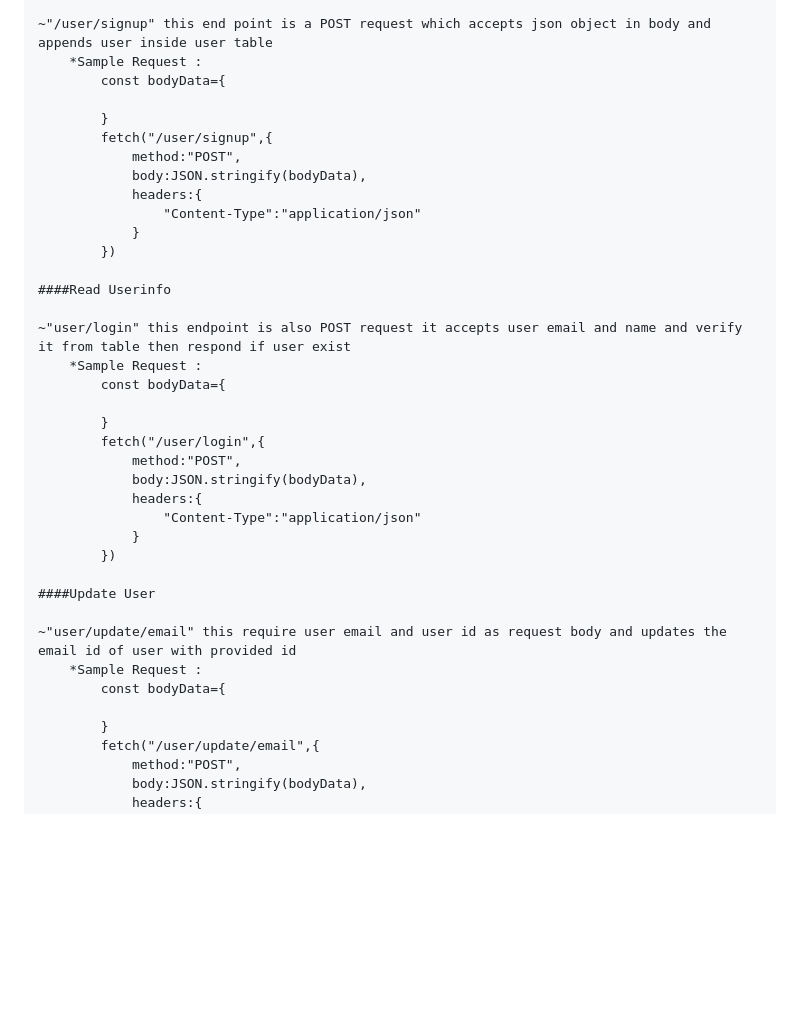
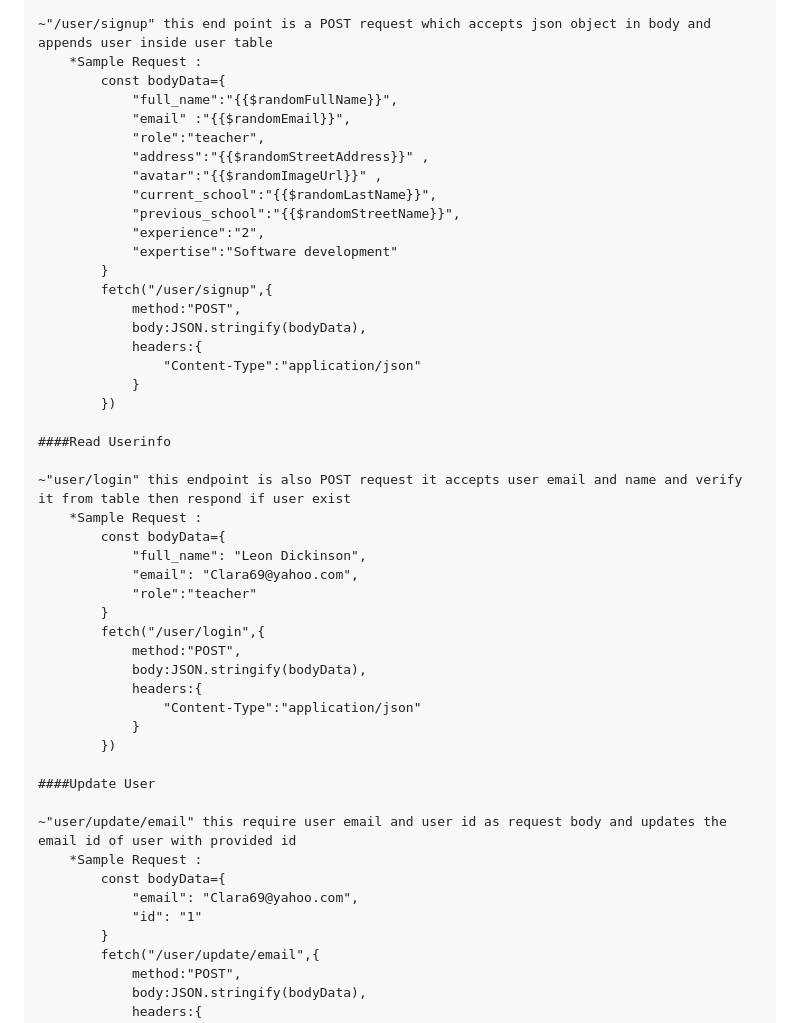
Before and after one commit to Mukulg-hestabit/node-project, a Markdown page: readme.md, the part around the change. GitHub-like rendering; blank space fills up the shorter version.

```diff
--- a/readme.md
+++ b/readme.md
@@ -27,7 +27,15 @@
     ~"/user/signup" this end point is a POST request which accepts json object in body and appends user inside user table
         *Sample Request :
             const bodyData={
-
+                "full_name":"{{$randomFullName}}",
+                "email" :"{{$randomEmail}}",
+                "role":"teacher",
+                "address":"{{$randomStreetAddress}}" ,
+                "avatar":"{{$randomImageUrl}}" ,
+                "current_school":"{{$randomLastName}}",
+                "previous_school":"{{$randomStreetName}}",
+                "experience":"2",
+                "expertise":"Software development"
             }
             fetch("/user/signup",{
                 method:"POST",
@@ -42,7 +50,9 @@
     ~"user/login" this endpoint is also POST request it accepts user email and name and verify it from table then respond if user exist
         *Sample Request :
             const bodyData={
-
+                "full_name": "Leon Dickinson",
+                "email": "Clara69@yahoo.com",
+                "role":"teacher"
             }
             fetch("/user/login",{
                 method:"POST",
@@ -57,7 +67,8 @@
     ~"user/update/email" this require user email and user id as request body and updates the email id of user with provided id
         *Sample Request :
             const bodyData={
-
+                "email": "Clara69@yahoo.com",
+                "id": "1"
             }
             fetch("/user/update/email",{
                 method:"POST",
```
